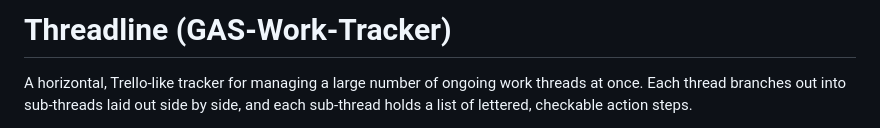
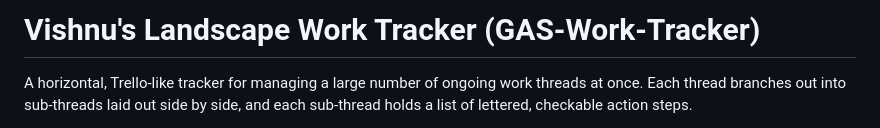
Before and after one commit to vishivishvish/GAS-Work-Tracker, a Markdown page: README.md, the part around the change. GitHub-like rendering.

Commit message:
Update README title to match the app's new rebrand

```diff
--- a/README.md
+++ b/README.md
@@ -1,4 +1,4 @@
-# Threadline (GAS-Work-Tracker)
+# Vishnu's Landscape Work Tracker (GAS-Work-Tracker)
 
 A horizontal, Trello-like tracker for managing a large number of ongoing
 work threads at once. Each thread branches out into sub-threads laid out
```
